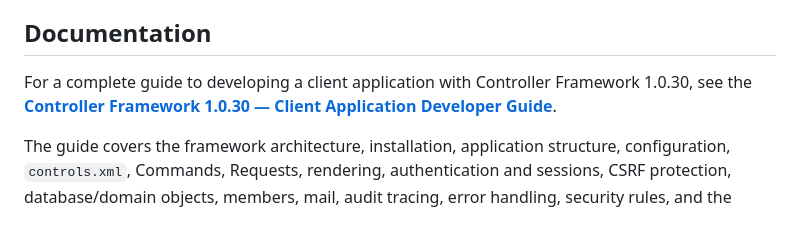
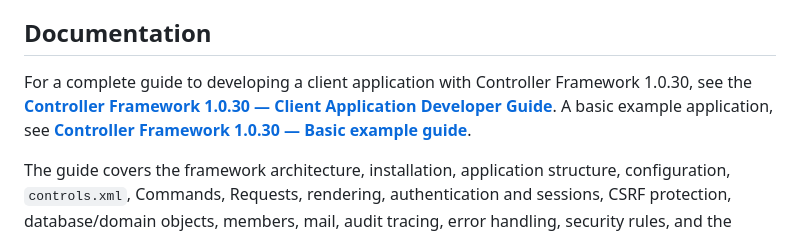
Before and after one commit to samoscon/controller-framework, a Markdown page: README.md, the part around the change. Drawn GitHub-style.

```diff
--- a/README.md
+++ b/README.md
@@ -3,7 +3,7 @@ MVC controller Framework based on book of M. Zandstra PHP 8 Objects, Patterns, a
 
 ## Documentation
 
-For a complete guide to developing a client application with Controller Framework 1.0.30, see the **[Controller Framework 1.0.30 — Client Application Developer Guide](https://samoscon.github.io/2026/09/11/controller-Framework-Client-Application-Developer-Guide.html)**.
+For a complete guide to developing a client application with Controller Framework 1.0.30, see the **[Controller Framework 1.0.30 — Client Application Developer Guide](https://samoscon.github.io/2026/09/11/controller-Framework-Client-Application-Developer-Guide.html)**. A basic example application, see **[Controller Framework 1.0.30 — Basic example guide](https://samoscon.github.io/2025/11/10/controller-Framework-Basic-Example.html)**.
 
 The guide covers the framework architecture, installation, application structure, configuration, `controls.xml`, Commands, Requests, rendering, authentication and sessions, CSRF protection, database/domain objects, members, mail, audit tracing, error handling, security rules, and the recommended development workflow.
 
```
